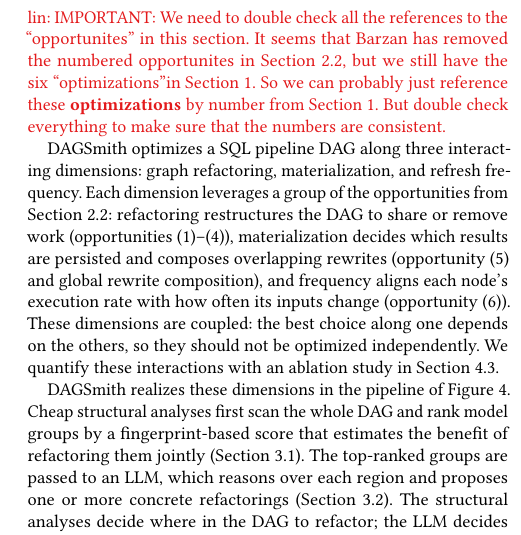
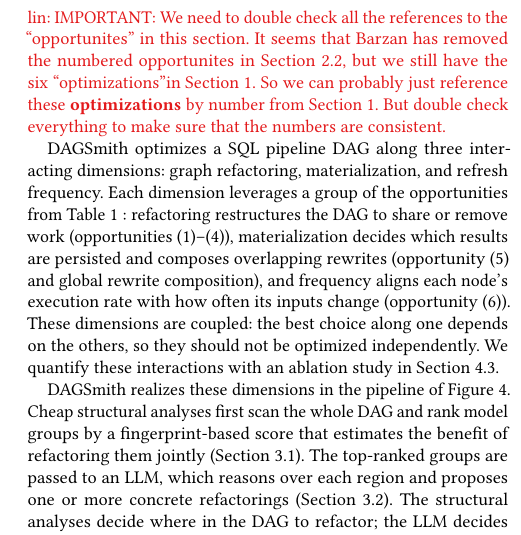
Before and after one commit to Jerry-liujie/DAGWeaverPaper, a LaTeX paper (VLDB-2026-DAGSmith-Dependency-Aware-Rewriting-for-dbt-Style-SQL-Pipelines.tex, which reads sections/3_approach.tex): part of one column of page 5 of 13, cut so that both start at the same text. Compiled offline with pdfLaTeX.

Commit message:
Updates from Overleaf

```diff
--- a/sections/3_approach.tex
+++ b/sections/3_approach.tex
@@ -94,7 +94,9 @@
 %\linc{Okay in general, I think this section has way too many implementation details and less intuitive lessons. The purpose of a paper is not to document every details of the implementation so that others will recreate every single step. You'll have your code released and they can reference your code anyway. Rather, the purpose is do convery what are the key technical challenges to solve this problem, (intuitively) what are our solutions to solve these challenges and why we choose these solutions, and what lessons did we learn. Implementaiton details are helpful only if we have the space and if that supports our argument for the solution. But having too many can be distracting. I also think having 5 subsections (components) are a bit too many. I would suggest having only 3-4 subsections. (I think earlier you wrote there are 3 optimization dimensions? That might be a good breakdown for the subsections. It seems that in the ablation study you only categorize three optimizations anyway.) And within each subsection, you start with what technical challenges you're going to solve (and why such challenges exist in our problem), and intuitively how your solution works (and why it solves the challenges). A figure illustrating the sollution would be a plus. Then, you go into a little bit of details to just have the audience have a slighly deeper understanding. You can take a look at other papers (or even your previous papers) to see how long this should be. Readers/Reviewers won't appreciate if you add too many details and they couldn't easily get the big picture.}
 
 \tool{} optimizes a SQL pipeline DAG along three interacting dimensions: graph refactoring, materialization, and refresh frequency.
-Each dimension leverages a group of the opportunities from Section~\ref{sec:motivating-examples}: refactoring restructures the DAG to share or remove work (opportunities~(1)--(4)), materialization decides which results are persisted and composes overlapping rewrites (opportunity~(5) and global rewrite composition), and frequency aligns each node's execution rate with how often its inputs change (opportunity~(6)).
+Each dimension leverages a group of the opportunities from Table~\ref{tab:dependency-signals}
+% Section~\ref{sec:motivating-examples}
+: refactoring restructures the DAG to share or remove work (opportunities~(1)--(4)), materialization decides which results are persisted and composes overlapping rewrites (opportunity~(5) and global rewrite composition), and frequency aligns each node's execution rate with how often its inputs change (opportunity~(6)).
 These dimensions are coupled: the best choice along one depends on the others, so they should not be optimized independently. We quantify these interactions with an ablation study in Section~\ref{sec:eval-attribution}.
 
 % The benefit of a refactoring depends on which nodes are materialized, the best materialization configuration depends on the structure of the DAG, and both depend on how often each node executes. A pipeline with hundreds or thousands of models admits an enormous space of candidate refactorings, materialization assignments, and refresh schedules; exhaustive search is infeasible, and optimizing the three dimensions in separate passes misses these interactions and produces decisions that conflict at the boundaries.
```
